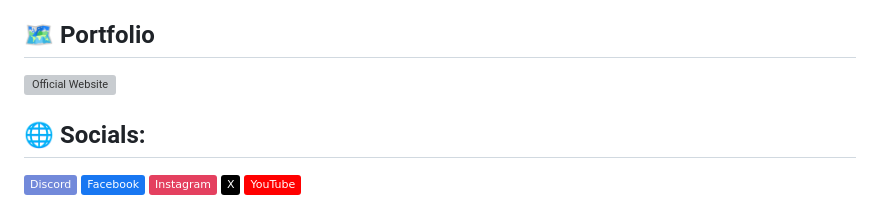
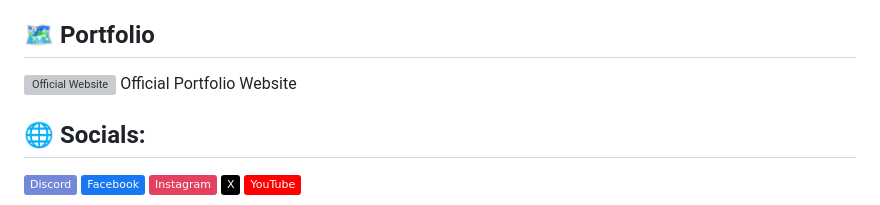
Before and after one commit to GordonCodez50/GordonCodez50, a Markdown page: README.md, the part around the change. GitHub-like rendering; badges without logos; grey boxes are pictures that could not be loaded.

```diff
--- a/README.md
+++ b/README.md
@@ -4,7 +4,7 @@ I'm Gordon Godwin E, a tech enthusiast and self-proclaimed "techy." I enjoy divi
 ## 🗺️ Portfolio
 <a href="https://gordoncodez50.github.io/">
   <img src="https://framerusercontent.com/images/MjS0BO6Vzfsz8zjfCWlDGPGCn9w.png" alt="Official Website" width="24" height="24">
-</a>
+</a> Official Portfolio Website
 
 ## 🌐 Socials:
 [![Discord](https://img.shields.io/badge/Discord-%237289DA.svg?logo=discord&logoColor=white)](https://discord.gg/gordon_ge) [![Facebook](https://img.shields.io/badge/Facebook-%231877F2.svg?logo=Facebook&logoColor=white)](https://facebook.com/GordonGEOfficial) [![Instagram](https://img.shields.io/badge/Instagram-%23E4405F.svg?logo=Instagram&logoColor=white)](https://instagram.com/GordonGEOfficial) [![X](https://img.shields.io/badge/X-black.svg?logo=X&logoColor=white)](https://x.com/GGEdacheril) [![YouTube](https://img.shields.io/badge/YouTube-%23FF0000.svg?logo=YouTube&logoColor=white)](https://youtube.com/@UCnLi6_Q-ltmnvFuKDxUzmnA)
```
